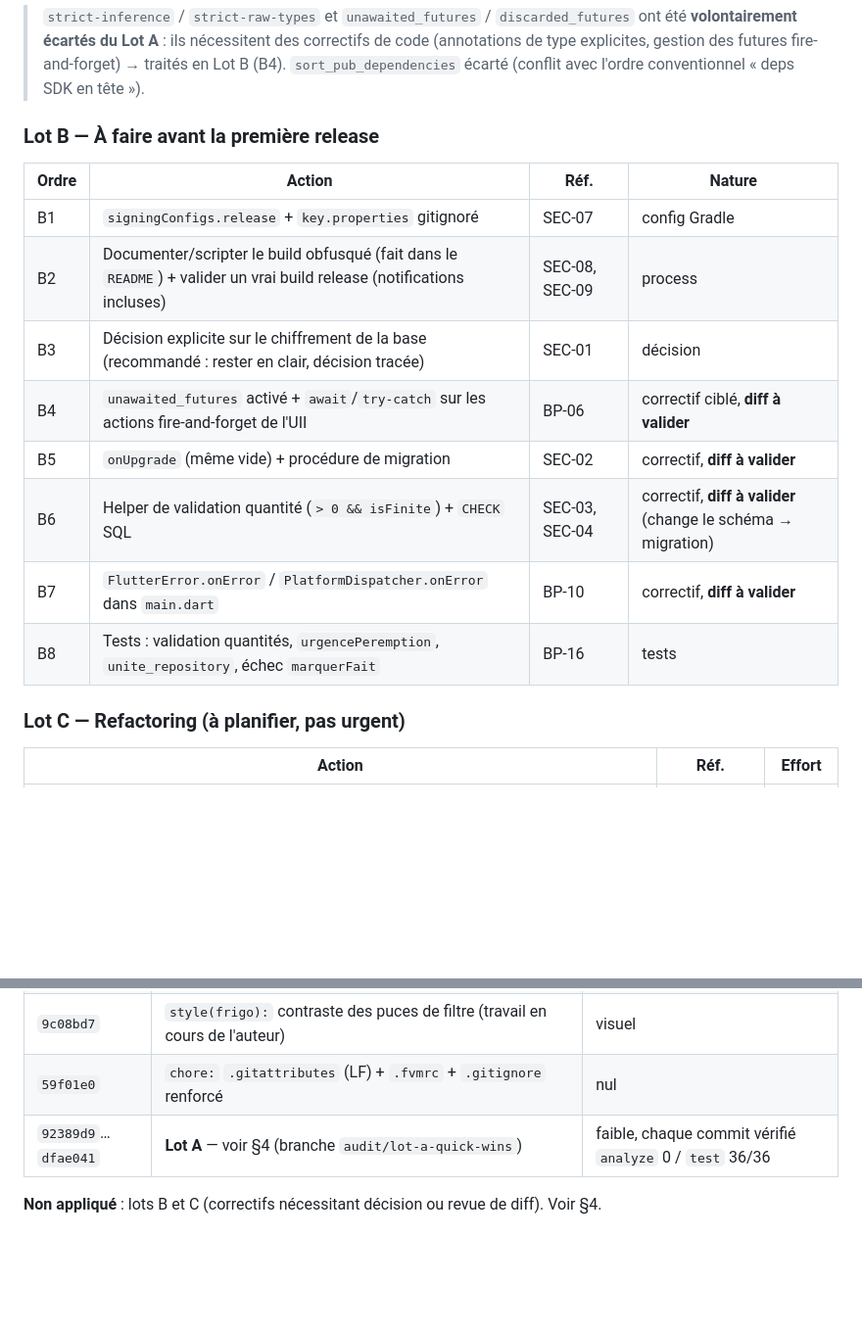
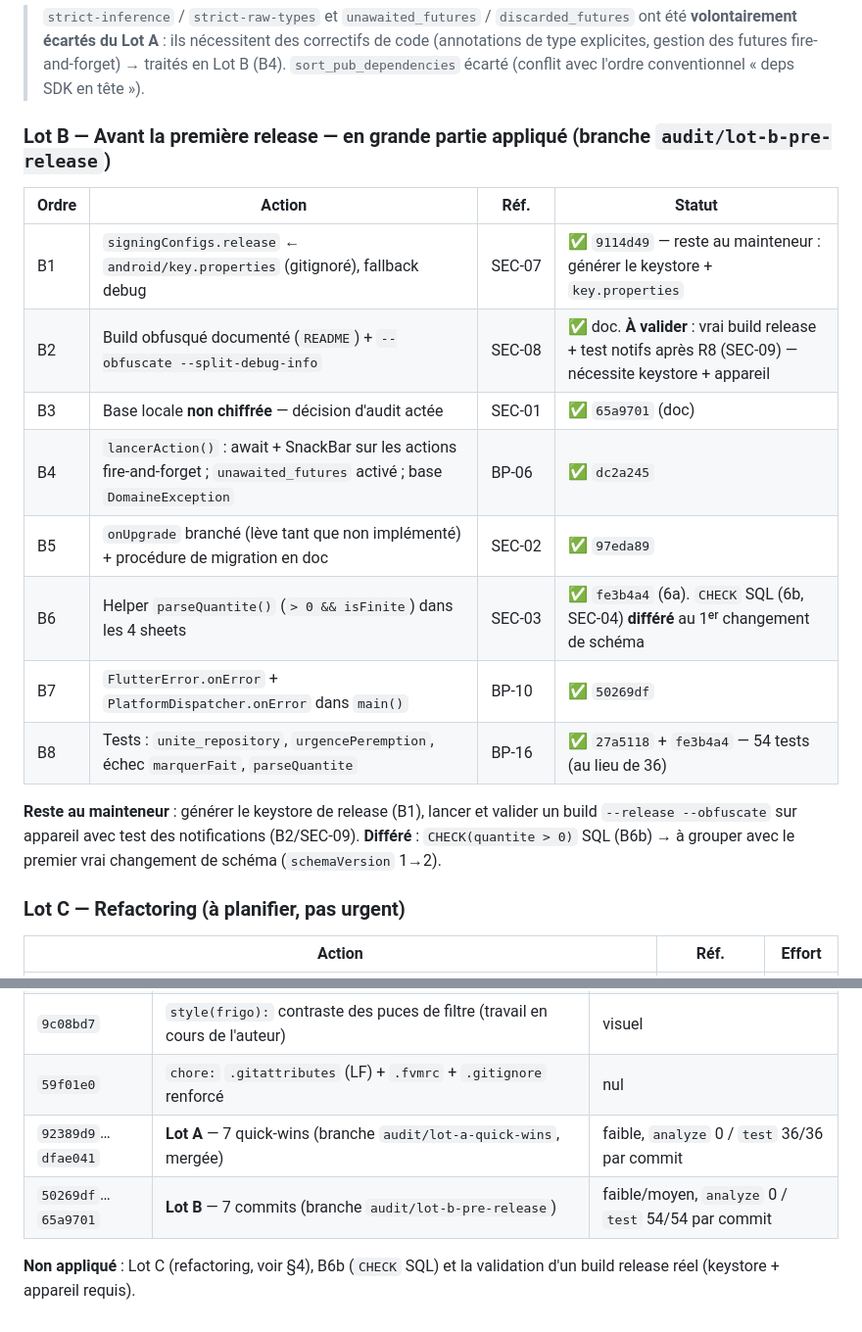
Before and after one commit to RomainY/miamo, a Markdown page: AUDIT_REPORT.md, 2 parts joined by grey strips. Shown at 98% size. Drawn GitHub-style; blank space fills up the shorter version.

Commit message:
docs: marque le Lot B de l'audit comme appliqué
AUDIT_REPORT.md §4/§5 : Lot B (7 commits) réalisé sur la branche
audit/lot-b-pre-release. Reste au mainteneur : keystore de release +
validation d'un build --release --obfuscate sur appareil. B6b (CHECK SQL)
différé au premier changement de schéma.

Co-Authored-By: Claude Sonnet 5 <noreply@anthropic.com>

```diff
--- a/AUDIT_REPORT.md
+++ b/AUDIT_REPORT.md
@@ -124,18 +124,23 @@ Alternative « clé en main » : remplacer `flutter_lints` par **`very_good_anal
 > traités en Lot B (B4). `sort_pub_dependencies` écarté (conflit avec l'ordre
 > conventionnel « deps SDK en tête »).
 
-### Lot B — À faire avant la première release
+### Lot B — Avant la première release — **en grande partie appliqué** (branche `audit/lot-b-pre-release`)
 
-| Ordre | Action | Réf. | Nature |
+| Ordre | Action | Réf. | Statut |
 |---|---|---|---|
-| B1 | `signingConfigs.release` + `key.properties` gitignoré | SEC‑07 | config Gradle |
-| B2 | Documenter/scripter le build obfusqué (fait dans le `README`) + valider un vrai build release (notifications incluses) | SEC‑08, SEC‑09 | process |
-| B3 | Décision explicite sur le chiffrement de la base (recommandé : rester en clair, décision tracée) | SEC‑01 | décision |
-| B4 | `unawaited_futures` activé + `await`/`try-catch` sur les actions fire-and-forget de l'UII | BP‑06 | correctif ciblé, **diff à valider** |
-| B5 | `onUpgrade` (même vide) + procédure de migration | SEC‑02 | correctif, **diff à valider** |
-| B6 | Helper de validation quantité (`> 0 && isFinite`) + `CHECK` SQL | SEC‑03, SEC‑04 | correctif, **diff à valider** (change le schéma → migration) |
-| B7 | `FlutterError.onError` / `PlatformDispatcher.onError` dans `main.dart` | BP‑10 | correctif, **diff à valider** |
-| B8 | Tests : validation quantités, `urgencePeremption`, `unite_repository`, échec `marquerFait` | BP‑16 | tests |
+| B1 | `signingConfigs.release` ← `android/key.properties` (gitignoré), fallback debug | SEC‑07 | ✅ `9114d49` — reste au mainteneur : générer le keystore + `key.properties` |
+| B2 | Build obfusqué documenté (`README`) + `--obfuscate --split-debug-info` | SEC‑08 | ✅ doc. **À valider** : vrai build release + test notifs après R8 (SEC‑09) — nécessite keystore + appareil |
+| B3 | Base locale **non chiffrée** — décision d'audit actée | SEC‑01 | ✅ `65a9701` (doc) |
+| B4 | `lancerAction()` : await + SnackBar sur les actions fire-and-forget ; `unawaited_futures` activé ; base `DomaineException` | BP‑06 | ✅ `dc2a245` |
+| B5 | `onUpgrade` branché (lève tant que non implémenté) + procédure de migration en doc | SEC‑02 | ✅ `97eda89` |
+| B6 | Helper `parseQuantite()` (`> 0 && isFinite`) dans les 4 sheets | SEC‑03 | ✅ `fe3b4a4` (6a). `CHECK` SQL (6b, SEC‑04) **différé** au 1ᵉʳ changement de schéma |
+| B7 | `FlutterError.onError` + `PlatformDispatcher.onError` dans `main()` | BP‑10 | ✅ `50269df` |
+| B8 | Tests : `unite_repository`, `urgencePeremption`, échec `marquerFait`, `parseQuantite` | BP‑16 | ✅ `27a5118` + `fe3b4a4` — 54 tests (au lieu de 36) |
+
+**Reste au mainteneur** : générer le keystore de release (B1), lancer et valider un
+build `--release --obfuscate` sur appareil avec test des notifications (B2/SEC‑09).
+**Différé** : `CHECK(quantite > 0)` SQL (B6b) → à grouper avec le premier vrai
+changement de schéma (`schemaVersion` 1→2).
 
 ### Lot C — Refactoring (à planifier, pas urgent)
 
@@ -161,7 +166,8 @@ Alternative « clé en main » : remplacer `flutter_lints` par **`very_good_anal
 | `053a491` | `feat(frigo):` écran de gestion du catalogue produits (travail en cours de l'auteur, commité pendant l'audit) | fonctionnel — `analyze` + `test` verts |
 | `9c08bd7` | `style(frigo):` contraste des puces de filtre (travail en cours de l'auteur) | visuel |
 | `59f01e0` | `chore:` `.gitattributes` (LF) + `.fvmrc` + `.gitignore` renforcé | nul |
-| `92389d9`…`dfae041` | **Lot A** — voir §4 (branche `audit/lot-a-quick-wins`) | faible, chaque commit vérifié `analyze` 0 / `test` 36/36 |
+| `92389d9`…`dfae041` | **Lot A** — 7 quick-wins (branche `audit/lot-a-quick-wins`, mergée) | faible, `analyze` 0 / `test` 36/36 par commit |
+| `50269df`…`65a9701` | **Lot B** — 7 commits (branche `audit/lot-b-pre-release`) | faible/moyen, `analyze` 0 / `test` 54/54 par commit |
 
-**Non appliqué** : lots B et C (correctifs nécessitant décision ou revue de diff).
-Voir §4.
+**Non appliqué** : Lot C (refactoring, voir §4), B6b (`CHECK` SQL) et la
+validation d'un build release réel (keystore + appareil requis).
```
